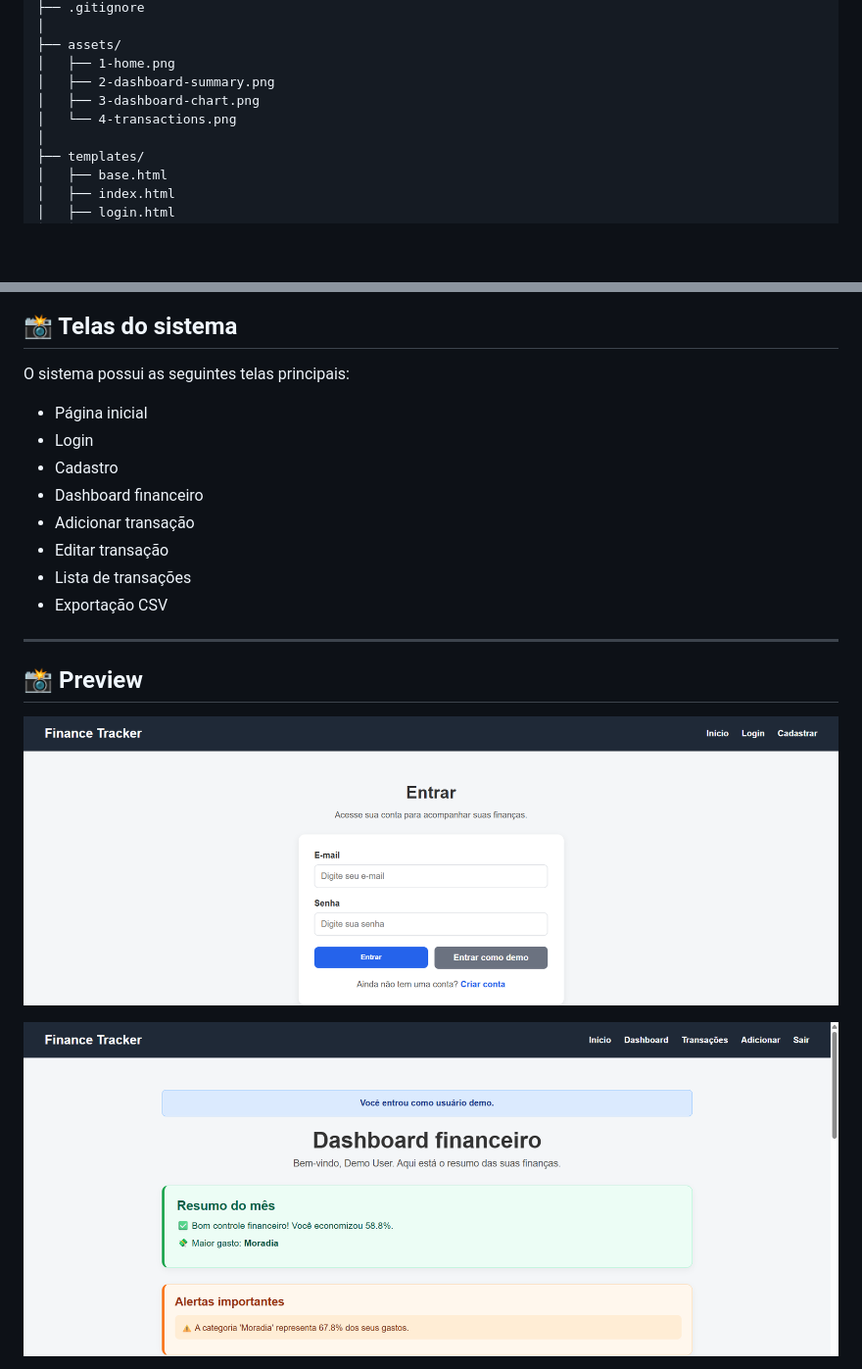
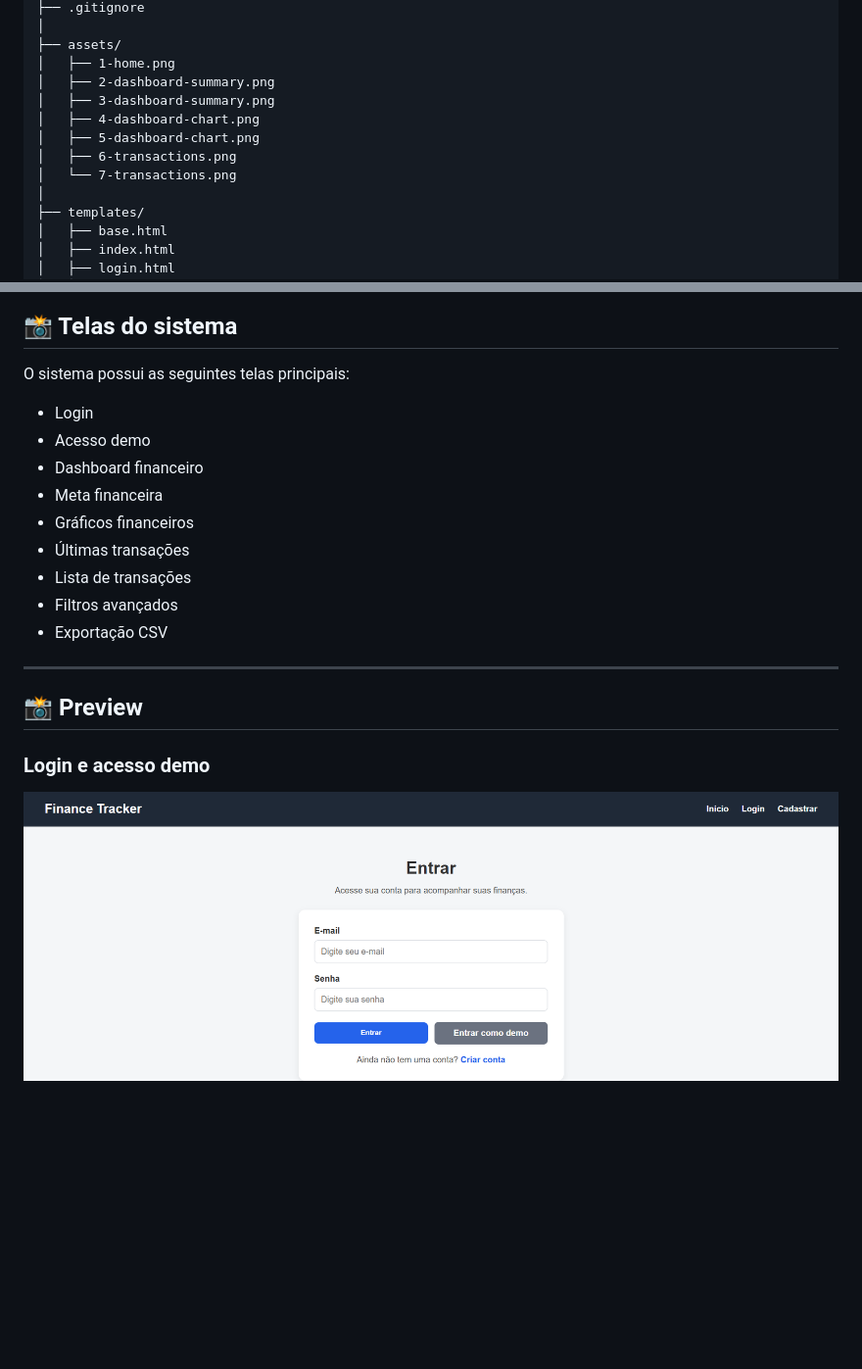
Before and after one commit to Eduardo-S-Balbino/personal-finance-tracker, a Markdown page: README.md, 2 parts joined by grey strips. Shown at 98% size. Rendered like a GitHub page; blank space fills up the shorter version.

Commit message:
Atualiza README e screenshots do projeto

```diff
--- a/README.md
+++ b/README.md
@@ -162,8 +162,11 @@ personal-finance-tracker/
 ├── assets/
 │   ├── 1-home.png
 │   ├── 2-dashboard-summary.png
-│   ├── 3-dashboard-chart.png
-│   └── 4-transactions.png
+│   ├── 3-dashboard-summary.png
+│   ├── 4-dashboard-chart.png
+│   ├── 5-dashboard-chart.png
+│   ├── 6-transactions.png
+│   └── 7-transactions.png
 │
 ├── templates/
 │   ├── base.html
@@ -255,20 +258,21 @@ gunicorn app:app
 
 O sistema possui as seguintes telas principais:
 
-- Página inicial
 - Login
-- Cadastro
+- Acesso demo
 - Dashboard financeiro
-- Adicionar transação
-- Editar transação
+- Meta financeira
+- Gráficos financeiros
+- Últimas transações
 - Lista de transações
+- Filtros avançados
 - Exportação CSV
 
 ---
 
 ## 📸 Preview
 
-![Home](assets/1-home.png)
+### Login e acesso demo
 
-![Dashboard - Resumo](assets/2-dashboard-summary.png)
+![Login e acesso demo](assets/1-home.png)
 
```
Also changed, not shown: other parts of README.md (+22 -2 lines).
